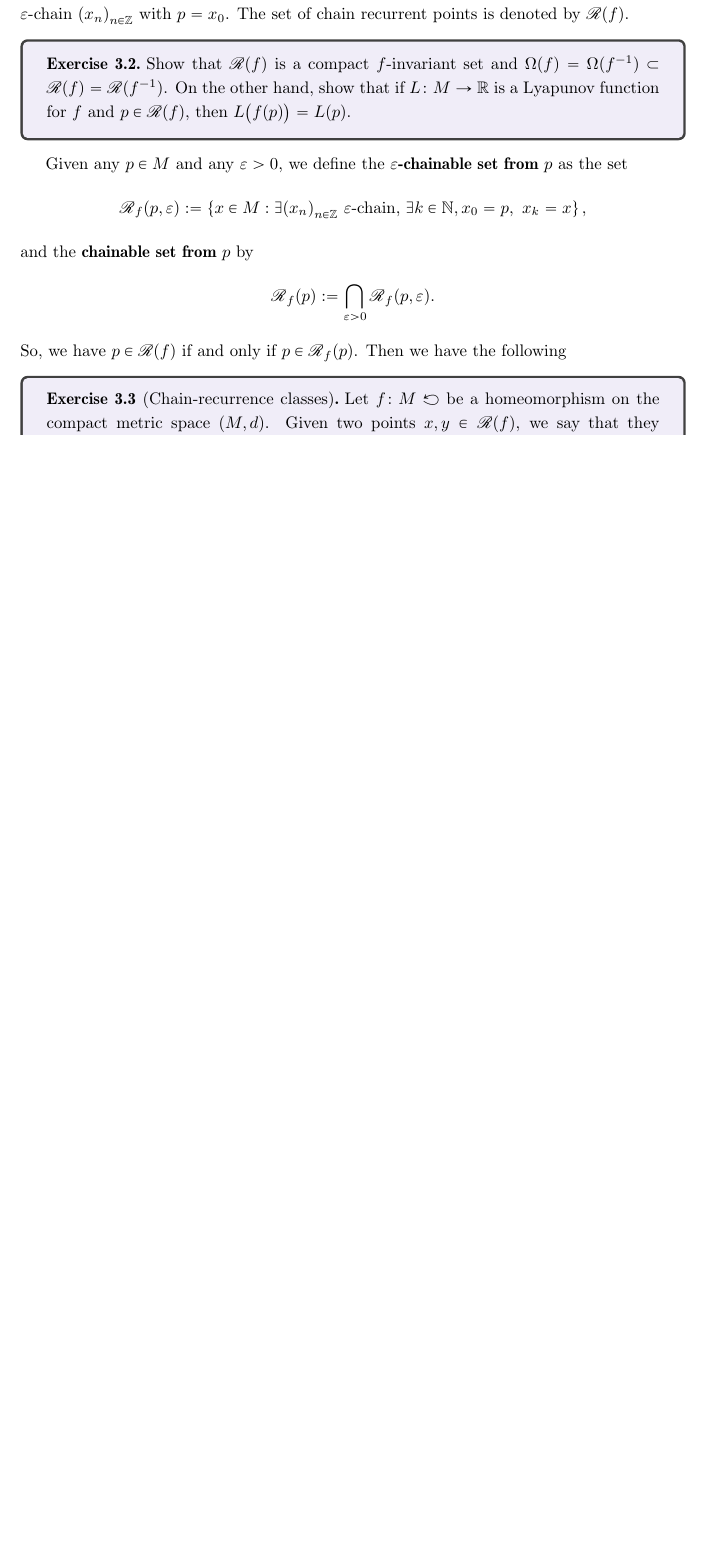
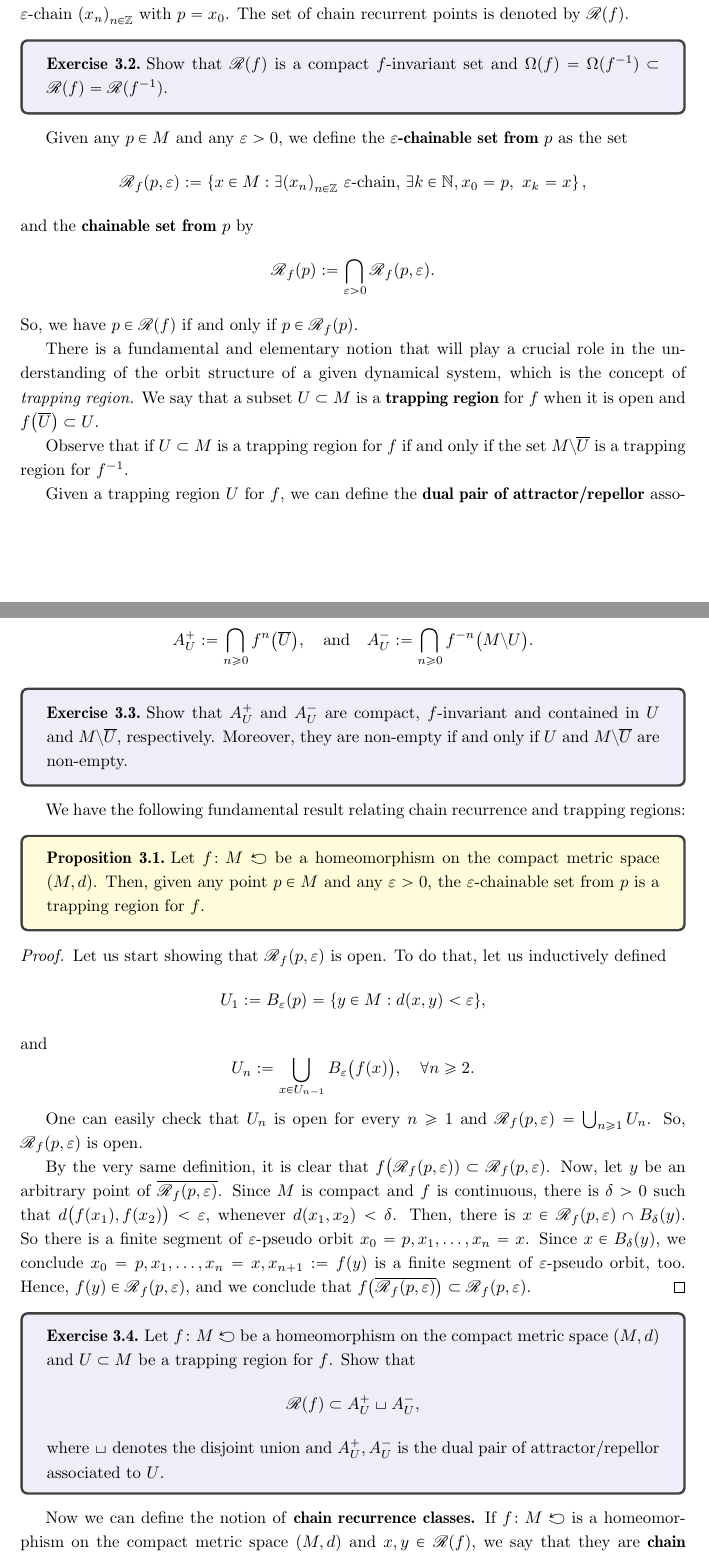
Before and after one commit to kocsard/dynamics-I-lect-notes, a LaTeX document (dynamics-I.tex): part of page 10 of 11 before the commit and two parts of pages 10 and 11 of 12 after it, the two joined at a grey line, cut so that both start at the same text, the shorter picture padded with empty space. Compiled offline with pdfLaTeX.

Commit message:
section about chain recurrence completely rewritten

```diff
--- a/dynamics-I.tex
+++ b/dynamics-I.tex
@@ -488,7 +493,7 @@ A point $p\in M$ is said to be \textbf{chain recurrent} when for every $\eps>0$
 
 
 \begin{exercise}
-  Show that $\CR(f)$ is a compact $f$-invariant set and $\Omega(f)=\Omega(f^{-1})\subset\CR(f)=\CR(f^{-1})$. On the other hand, show that if $L\colon M\to\R$ is a Lyapunov function for $f$ and $p\in\CR(f)$, then $L\big(f(p)\big)=L(p)$.
+  Show that $\CR(f)$ is a compact $f$-invariant set and $\Omega(f)=\Omega(f^{-1})\subset\CR(f)=\CR(f^{-1})$.
 \end{exercise}
 
 Given any $p\in M$ and any $\eps>0$, we define the \textbf{$\eps$-chainable set from $p$} as the set
@@ -499,7 +504,52 @@ and the \textbf{chainable set from $p$} by
 \begin{displaymath}
   \CR_{f}(p):=\bigcap_{\eps>0}\CR_{f}(p,\eps).
 \end{displaymath}
-So, we have $p\in\CR(f)$ if and only if $p\in\CR_{f}(p)$. Then we have the following
+So, we have $p\in\CR(f)$ if and only if $p\in\CR_{f}(p)$.
+
+There is a fundamental and elementary notion that will play a crucial role in the understanding of the orbit structure of a given dynamical system, which is the concept of \emph{trapping region.} We say that a subset $U\subset M$ is a \textbf{trapping region} for $f$ when it is open and $f\big(\overline{U}\big)\subset U$.
+
+Observe that if $U\subset M$ is a trapping region for $f$ if and only if the set $M\setminus\overline{U}$ is a trapping region for $f^{-1}$.
+
+Given a trapping region $U$ for $f$, we can define the \textbf{dual pair of attractor/repellor} associated to $U$ as the pair of compact $f$-invariant sets
+\begin{displaymath}
+  A_{U}^+:=\bigcap_{n\geq 0} f^{n}\big(\overline{U}\big), \quad\text{and}\quad A_{U}^-:=\bigcap_{n\geq 0} f^{-n}\big(M\setminus U\big).
+\end{displaymath}
+
+\begin{exercise}
+  Show that $A_U^+$ and $A_U^-$ are compact, $f$-invariant and contained in $U$ and $M\setminus\overline{U}$, respectively. Moreover, they are non-empty if and only if $U$ and $M\setminus\overline{U}$ are non-empty.
+\end{exercise}
+
+We have the following fundamental result relating chain recurrence and trapping regions:
+\begin{proposition}
+  \label{prop:chain-recurrence-trapping-regions}
+  Let $f\colon M\carr$ be a homeomorphism on the compact metric space $(M,d)$. Then, given any point $p\in M$ and any $\eps>0$, the $\eps$-chainable set from $p$ is a trapping region for $f$.
+\end{proposition}
+
+\begin{proof}
+  Let us start showing that $\CR_f(p,\eps)$ is open. To do that, let us inductively defined
+  \begin{displaymath}
+    U_1:=B_\eps(p)=\{y\in M : d(x,y)<\eps\},
+  \end{displaymath}
+  and
+  \begin{displaymath}
+    U_n:=\bigcup_{x\in U_{n-1}} B_\eps\big(f(x)\big), \quad\forall n\geq 2.
+  \end{displaymath}
+
+  One can easily check that $U_n$ is open for every $n\geq 1$ and $\CR_f(p,\eps)=\bigcup_{n\geq 1} U_n$. So, $\CR_f(p,\eps)$ is open.
+
+  By the very same definition, it is clear that $f\big(\CR_f(p,\eps))\subset \CR_f(p,\eps)$. Now, let $y$ be an arbitrary point of $\overline{\CR_f(p,\eps)}$. Since $M$ is compact and $f$ is continuous, there is $\delta>0$ such that $d\big(f(x_1),f(x_2)\big)<\eps$, whenever $d(x_1,x_2)<\delta$. Then, there is $x\in\CR_f(p,\eps)\cap B_\delta(y)$. So there is a finite segment of $\eps$-pseudo orbit $x_0=p, x_1,\ldots,x_n=x$. Since $x\in B_\delta(y)$, we conclude $x_0=p, x_1,\ldots,x_n=x, x_{n+1}:=f(y)$ is a finite segment of $\eps$-pseudo orbit, too. Hence, $f(y)\in\CR_f(p,\eps)$, and we conclude that $f\big(\overline{\CR_f(p,\eps)}\big)\subset \CR_f(p,\eps)$.
+\end{proof}
+
+\begin{exercise}
+  Let $f\colon M\carr$ be a homeomorphism on the compact metric space $(M,d)$ and $U\subset M$ be a trapping region for $f$. Show that
+  \begin{displaymath}
+    \CR(f)\subset A_U^+\sqcup A_U^-,
+  \end{displaymath}
+  where $\sqcup$ denotes the disjoint union and $A_U^+,A_U^-$ is the dual pair of attractor/repellor associated to $U$.
+\end{exercise}
+
+Now we can define the notion of \textbf{chain recurrence classes.} If $f\colon M\carr$ is a homeomorphism on the compact metric space $(M,d)$ and $x,y\in\CR(f)$, we say that they are \textbf{chain equivalent} when $y\in\CR_{f}(x)$ and $x\in\CR_{f}(y)$, \ie~$x,y\in\CR_f(x,\eps)\cap\CR_f(y,\eps)$, for every $\eps>0$.
+
+Then we have the following
 
 \begin{exercise}[Chain-recurrence classes]
-  Let $f\colon M\carr$ be a homeomorphism on the compact metric space $(M,d)$. Given two points $x,y\in\CR(f)$, we say that they are \textbf{chain equivalent} when $y\in\CR_{f}(x)$ and $x\in\CR_{f}(y)$. Show this determines an equivalence relation on $\CR(f)$. The equivalence classes of this relation are called \textbf{chain-recurrence classes} and prove that every chain-recurrent class is compact and $f$-invariant.
```
Also changed, not shown: dynamics-I.pdf, dynamics-I.tex (21 more changed lines).
